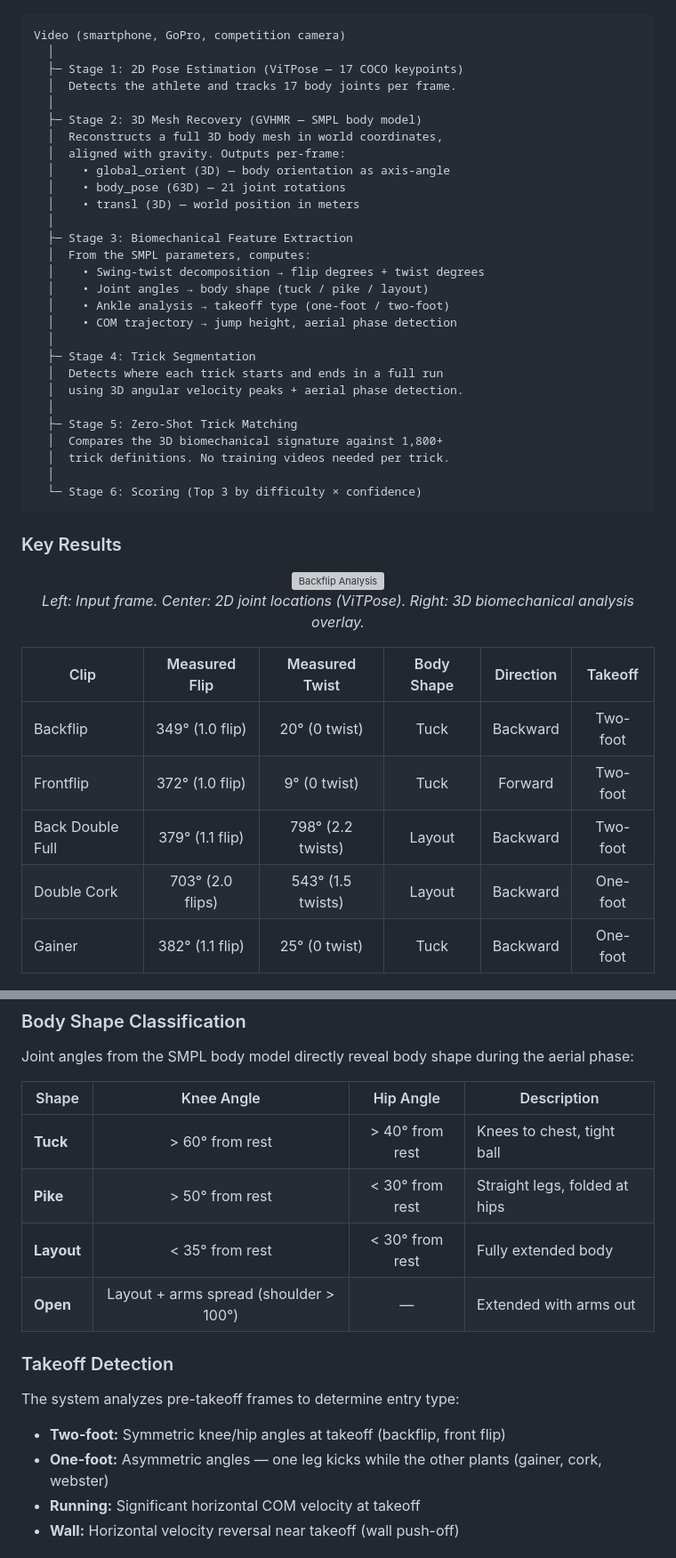
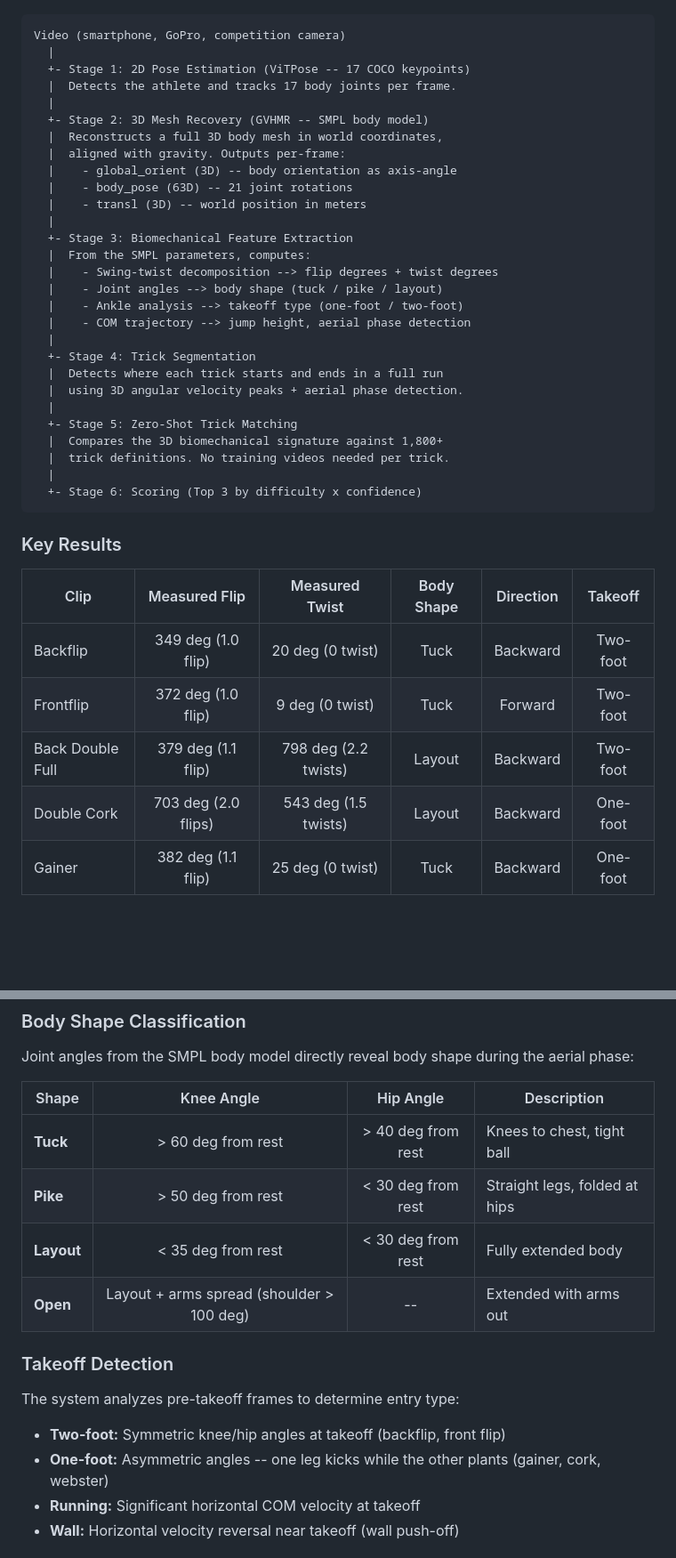
Before and after one commit to AirKyzzZ/pkvision, a Markdown page: README.md, 2 parts joined by grey strips. Shown at 89% size. GitHub-like rendering; blank space fills up the shorter version; grey boxes are pictures that could not be loaded.

````diff
--- a/README.md
+++ b/README.md
@@ -37,50 +103,44 @@ By reconstructing a full 3D body mesh from video, all ambiguity disappears. The
 
 ```
 Video (smartphone, GoPro, competition camera)
-  │
-  ├─ Stage 1: 2D Pose Estimation (ViTPose — 17 COCO keypoints)
-  │  Detects the athlete and tracks 17 body joints per frame.
-  │
-  ├─ Stage 2: 3D Mesh Recovery (GVHMR — SMPL body model)
-  │  Reconstructs a full 3D body mesh in world coordinates,
-  │  aligned with gravity. Outputs per-frame:
-  │    • global_orient (3D) — body orientation as axis-angle
-  │    • body_pose (63D) — 21 joint rotations
-  │    • transl (3D) — world position in meters
-  │
-  ├─ Stage 3: Biomechanical Feature Extraction
-  │  From the SMPL parameters, computes:
-  │    • Swing-twist decomposition → flip degrees + twist degrees
-  │    • Joint angles → body shape (tuck / pike / layout)
-  │    • Ankle analysis → takeoff type (one-foot / two-foot)
-  │    • COM trajectory → jump height, aerial phase detection
-  │
-  ├─ Stage 4: Trick Segmentation
-  │  Detects where each trick starts and ends in a full run
-  │  using 3D angular velocity peaks + aerial phase detection.
-  │
-  ├─ Stage 5: Zero-Shot Trick Matching
-  │  Compares the 3D biomechanical signature against 1,800+
-  │  trick definitions. No training videos needed per trick.
-  │
-  └─ Stage 6: Scoring (Top 3 by difficulty × confidence)
+  |
+  +- Stage 1: 2D Pose Estimation (ViTPose -- 17 COCO keypoints)
+  |  Detects the athlete and tracks 17 body joints per frame.
+  |
+  +- Stage 2: 3D Mesh Recovery (GVHMR -- SMPL body model)
+  |  Reconstructs a full 3D body mesh in world coordinates,
+  |  aligned with gravity. Outputs per-frame:
+  |    - global_orient (3D) -- body orientation as axis-angle
+  |    - body_pose (63D) -- 21 joint rotations
+  |    - transl (3D) -- world position in meters
+  |
+  +- Stage 3: Biomechanical Feature Extraction
+  |  From the SMPL parameters, computes:
+  |    - Swing-twist decomposition --> flip degrees + twist degrees
+  |    - Joint angles --> body shape (tuck / pike / layout)
+  |    - Ankle analysis --> takeoff type (one-foot / two-foot)
+  |    - COM trajectory --> jump height, aerial phase detection
+  |
+  +- Stage 4: Trick Segmentation
+  |  Detects where each trick starts and ends in a full run
+  |  using 3D angular velocity peaks + aerial phase detection.
+  |
+  +- Stage 5: Zero-Shot Trick Matching
+  |  Compares the 3D biomechanical signature against 1,800+
+  |  trick definitions. No training videos needed per trick.
+  |
+  +- Stage 6: Scoring (Top 3 by difficulty x confidence)
 ```
 
 ### Key Results
 
-<p align="center">
-  <img src="docs/paper_figures/triptych_backflip.png" alt="Backflip Analysis" width="700">
-  <br>
-  <em>Left: Input frame. Center: 2D joint locations (ViTPose). Right: 3D biomechanical analysis overlay.</em>
-</p>
-
 | Clip | Measured Flip | Measured Twist | Body Shape | Direction | Takeoff |
 |------|:---:|:---:|:---:|:---:|:---:|
-| Backflip | 349° (1.0 flip) | 20° (0 twist) | Tuck | Backward | Two-foot |
-| Frontflip | 372° (1.0 flip) | 9° (0 twist) | Tuck | Forward | Two-foot |
-| Back Double Full | 379° (1.1 flip) | 798° (2.2 twists) | Layout | Backward | Two-foot |
-| Double Cork | 703° (2.0 flips) | 543° (1.5 twists) | Layout | Backward | One-foot |
-| Gainer | 382° (1.1 flip) | 25° (0 twist) | Tuck | Backward | One-foot |
+| Backflip | 349 deg (1.0 flip) | 20 deg (0 twist) | Tuck | Backward | Two-foot |
+| Frontflip | 372 deg (1.0 flip) | 9 deg (0 twist) | Tuck | Forward | Two-foot |
+| Back Double Full | 379 deg (1.1 flip) | 798 deg (2.2 twists) | Layout | Backward | Two-foot |
+| Double Cork | 703 deg (2.0 flips) | 543 deg (1.5 twists) | Layout | Backward | One-foot |
+| Gainer | 382 deg (1.1 flip) | 25 deg (0 twist) | Tuck | Backward | One-foot |
 
 <p align="center">
   <img src="docs/paper_figures/pipeline_backflip.png" alt="Backflip Pipeline Analysis" width="800">
@@ -118,17 +178,17 @@ Joint angles from the SMPL body model directly reveal body shape during the aeri
 
 | Shape | Knee Angle | Hip Angle | Description |
 |-------|:---:|:---:|---|
-| **Tuck** | > 60° from rest | > 40° from rest | Knees to chest, tight ball |
-| **Pike** | > 50° from rest | < 30° from rest | Straight legs, folded at hips |
-| **Layout** | < 35° from rest | < 30° from rest | Fully extended body |
-| **Open** | Layout + arms spread (shoulder > 100°) | — | Extended with arms out |
+| **Tuck** | > 60 deg from rest | > 40 deg from rest | Knees to chest, tight ball |
+| **Pike** | > 50 deg from rest | < 30 deg from rest | Straight legs, folded at hips |
+| **Layout** | < 35 deg from rest | < 30 deg from rest | Fully extended body |
+| **Open** | Layout + arms spread (shoulder > 100 deg) | -- | Extended with arms out |
 
 ### Takeoff Detection
 
 The system analyzes pre-takeoff frames to determine entry type:
 
 - **Two-foot:** Symmetric knee/hip angles at takeoff (backflip, front flip)
-- **One-foot:** Asymmetric angles — one leg kicks while the other plants (gainer, cork, webster)
+- **One-foot:** Asymmetric angles -- one leg kicks while the other plants (gainer, cork, webster)
 - **Running:** Significant horizontal COM velocity at takeoff
 - **Wall:** Horizontal velocity reversal near takeoff (wall push-off)
 
````
Also changed, not shown: other parts of README.md (+205 -216 lines).
